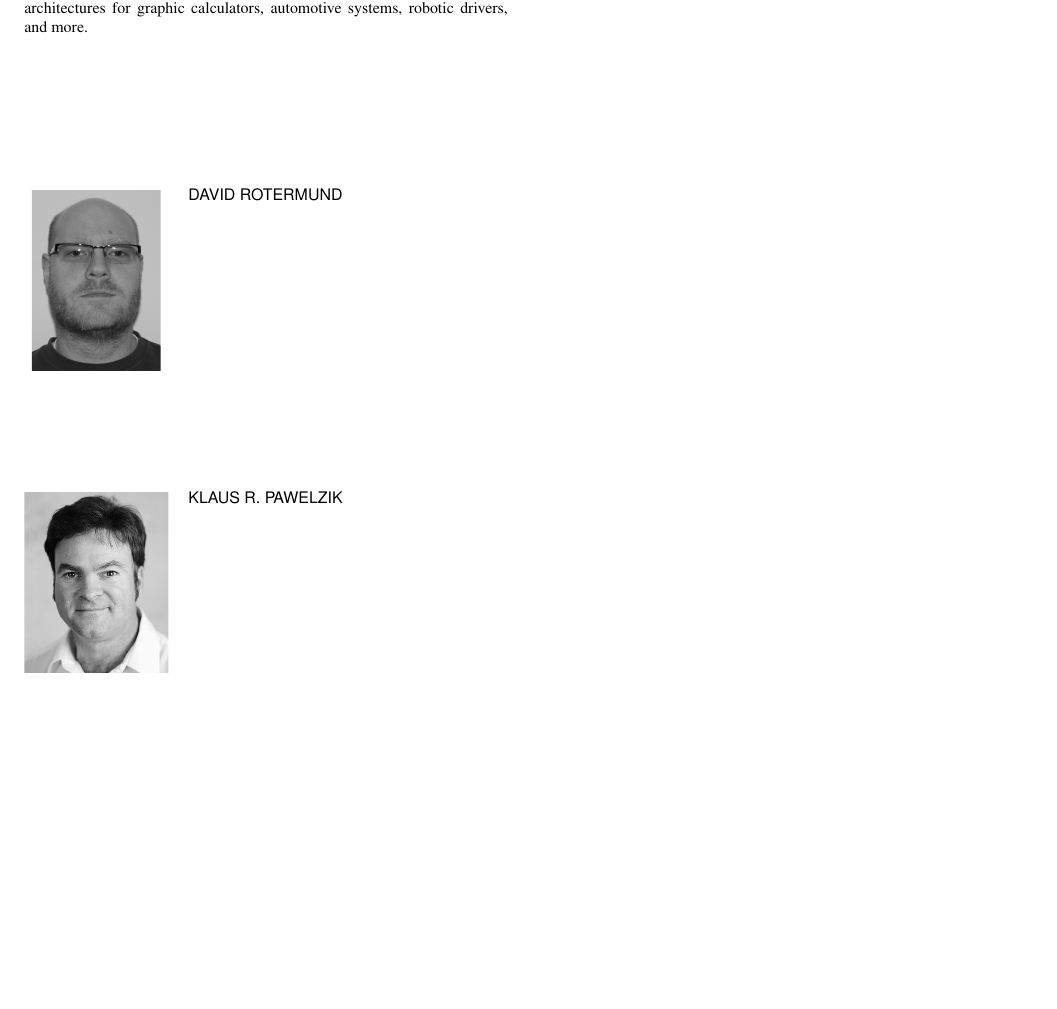
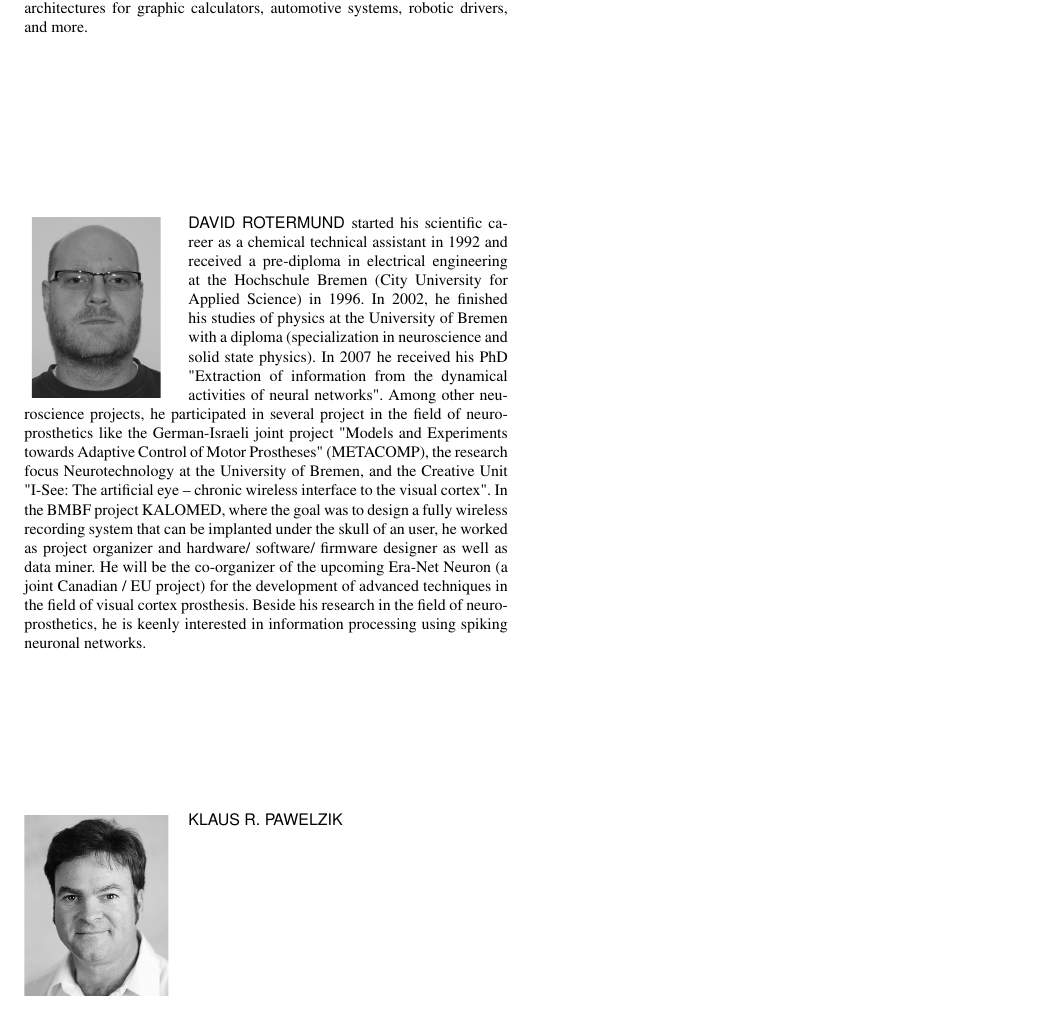
Before and after one commit to YaribNevarez/editing, a LaTeX paper (document/main/main.tex, which reads document/biography/biography.tex): part of page 17 of 17, cut so that both start at the same text, the shorter picture padded with empty space. The pictures show the PDF file document/main/main.pdf that the author committed with the source.

Commit message:
Adding David biography

```diff
--- a/document/biography/biography.tex
+++ b/document/biography/biography.tex
@@ -4,7 +4,7 @@ During his professional experience, he served as a Senior Embedded Software Engi
 
 \end{IEEEbiography}
 
-\begin{IEEEbiography}[{\includegraphics[width=1in,height=1.25in,clip,keepaspectratio]{../biography/Rotermund_David.jpg}}]{David Rotermund}
+\begin{IEEEbiography}[{\includegraphics[width=1in,height=1.25in,clip,keepaspectratio]{../biography/Rotermund_David.jpg}}]{David Rotermund} started his scientific career as a chemical technical assistant in 1992 and received a pre-diploma in electrical engineering at the Hochschule Bremen (City University for Applied Science) in 1996. In 2002, he finished his studies of physics at the University of Bremen with a diploma (specialization in neuroscience and solid state physics). In 2007 he received his PhD "Extraction of information from the dynamical activities of neural networks". Among other neuroscience projects, he participated in several project in the field of neuro-prosthetics like the German-Israeli joint project "Models and Experiments towards Adaptive Control of Motor Prostheses" (METACOMP), the research focus Neurotechnology at the University of Bremen, and the Creative Unit "I-See: The artificial eye -- chronic wireless interface to the visual cortex". In the BMBF project KALOMED, where the goal was to design a fully wireless recording system that can be implanted under the skull of an user, he worked as project organizer and hardware/ software/ firmware designer as well as data miner. He will be the co-organizer of the upcoming Era-Net Neuron (a joint Canadian / EU project) for the development of advanced techniques in the field of visual cortex prosthesis. Beside his research in the field of neuro-prosthetics, he is keenly interested in information processing using spiking neuronal networks.
 \end{IEEEbiography}
 
 \begin{IEEEbiography}[{\includegraphics[width=1in,height=1.25in,clip,keepaspectratio]{../biography/klaus.png}}]{Klaus R. Pawelzik}
```
Also changed, not shown: document/main/main.pdf, 2 other files.
